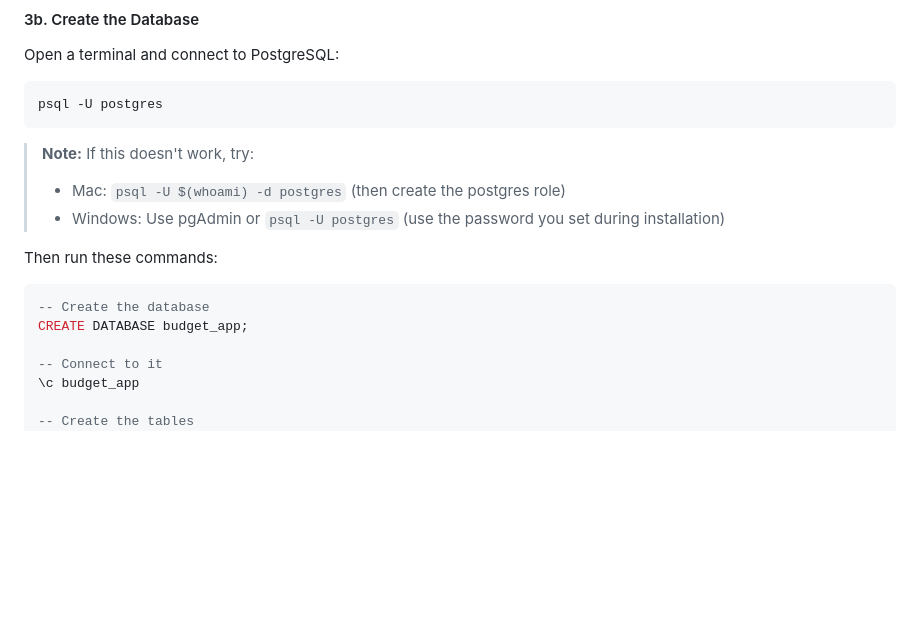
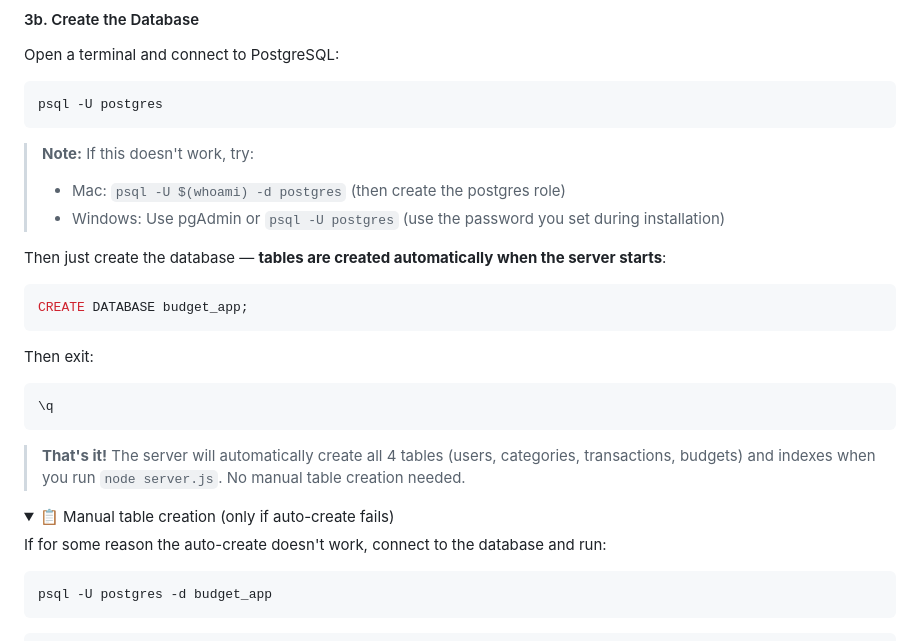
Before and after one commit to AprilleCast/CS451R, a Markdown page: README.md, the part around one of its changes. GitHub-like rendering; folded sections open; blank space fills up the shorter version.

Commit message:
Update README: simplified setup - tables auto-created on startup

````diff
--- a/README.md
+++ b/README.md
@@ -88,16 +88,29 @@ psql -U postgres
 > - Mac: `psql -U $(whoami) -d postgres` (then create the postgres role)
 > - Windows: Use pgAdmin or `psql -U postgres` (use the password you set during installation)
 
-Then run these commands:
+Then just create the database — **tables are created automatically when the server starts**:
 
 ```sql
--- Create the database
 CREATE DATABASE budget_app;
+```
 
--- Connect to it
-\c budget_app
+Then exit:
+```sql
+\q
+```
 
--- Create the tables
+> **That's it!** The server will automatically create all 4 tables (users, categories, transactions, budgets) and indexes when you run `node server.js`. No manual table creation needed.
+
+<details>
+<summary>📋 Manual table creation (only if auto-create fails)</summary>
+
+If for some reason the auto-create doesn't work, connect to the database and run:
+
+```bash
+psql -U postgres -d budget_app
+```
+
+```sql
 CREATE TABLE IF NOT EXISTS users (
   id SERIAL PRIMARY KEY,
   name VARCHAR(100) NOT NULL,
````
Also changed, not shown: other parts of README.md (+2 -0 lines).
